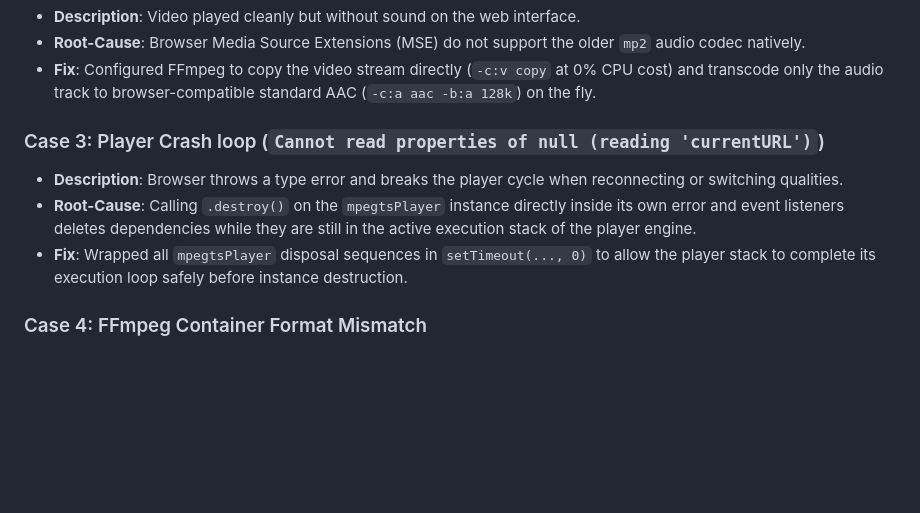
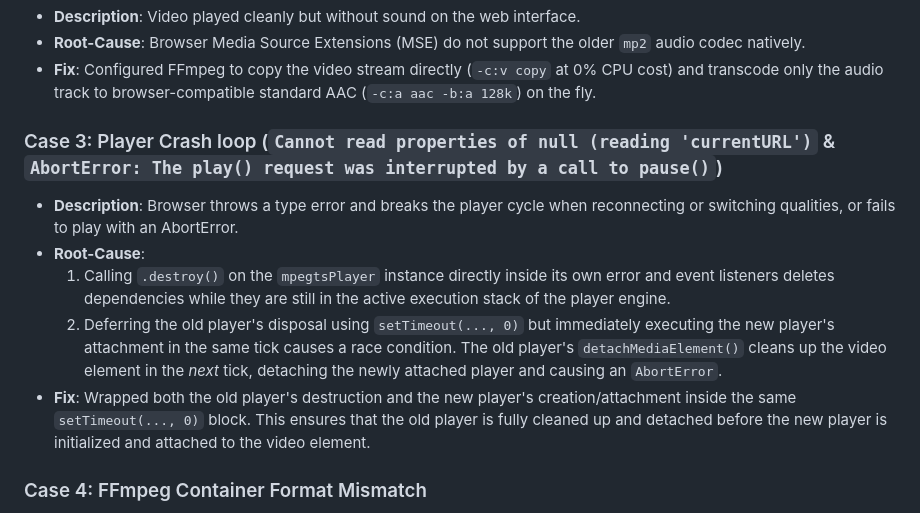
Before and after one commit to hariqwert/MY-IPTV-PLAYER, a Markdown page: TROUBLESHOOTING.md, the part around the change. Rendered like a GitHub page; blank space fills up the shorter version.

Commit message:
Update TROUBLESHOOTING.md to document player cleanup race condition fix

```diff
--- a/TROUBLESHOOTING.md
+++ b/TROUBLESHOOTING.md
@@ -88,10 +88,12 @@ During the web player recovery phase, we analyzed, resolved, and documented the
 * **Root-Cause**: Browser Media Source Extensions (MSE) do not support the older `mp2` audio codec natively.
 * **Fix**: Configured FFmpeg to copy the video stream directly (`-c:v copy` at 0% CPU cost) and transcode only the audio track to browser-compatible standard AAC (`-c:a aac -b:a 128k`) on the fly.
 
-### Case 3: Player Crash loop (`Cannot read properties of null (reading 'currentURL')`)
-* **Description**: Browser throws a type error and breaks the player cycle when reconnecting or switching qualities.
-* **Root-Cause**: Calling `.destroy()` on the `mpegtsPlayer` instance directly inside its own error and event listeners deletes dependencies while they are still in the active execution stack of the player engine.
-* **Fix**: Wrapped all `mpegtsPlayer` disposal sequences in `setTimeout(..., 0)` to allow the player stack to complete its execution loop safely before instance destruction.
+### Case 3: Player Crash loop (`Cannot read properties of null (reading 'currentURL')` & `AbortError: The play() request was interrupted by a call to pause()`)
+* **Description**: Browser throws a type error and breaks the player cycle when reconnecting or switching qualities, or fails to play with an AbortError.
+* **Root-Cause**:
+  1. Calling `.destroy()` on the `mpegtsPlayer` instance directly inside its own error and event listeners deletes dependencies while they are still in the active execution stack of the player engine.
+  2. Deferring the old player's disposal using `setTimeout(..., 0)` but immediately executing the new player's attachment in the same tick causes a race condition. The old player's `detachMediaElement()` cleans up the video element in the *next* tick, detaching the newly attached player and causing an `AbortError`.
+* **Fix**: Wrapped both the old player's destruction and the new player's creation/attachment inside the same `setTimeout(..., 0)` block. This ensures that the old player is fully cleaned up and detached before the new player is initialized and attached to the video element.
 
 ### Case 4: FFmpeg Container Format Mismatch
 * **Description**: Browser player console logged `Non MPEG-TS/FLV, Unsupported media type!`.
```
